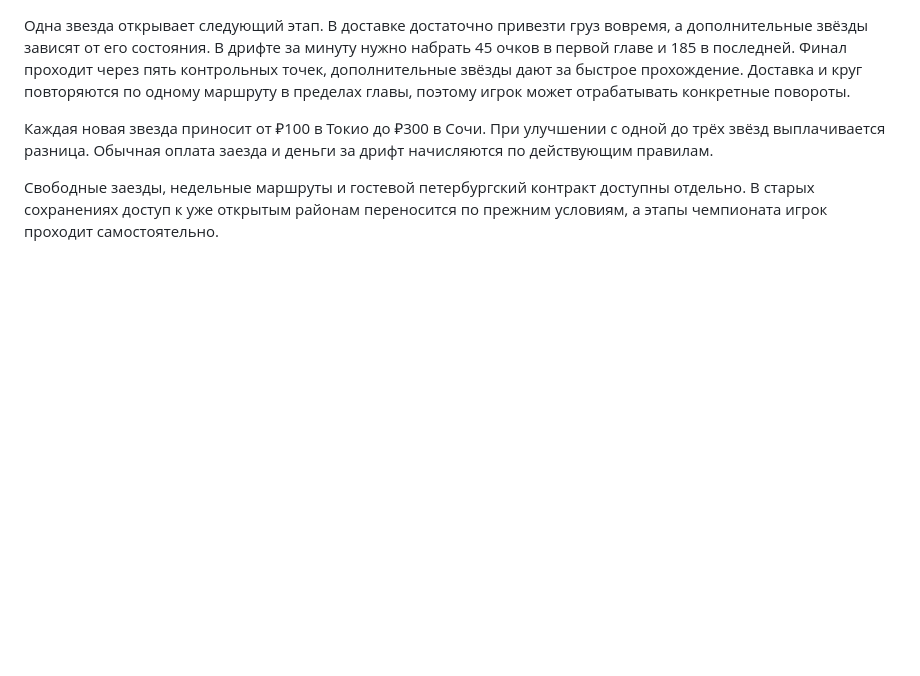
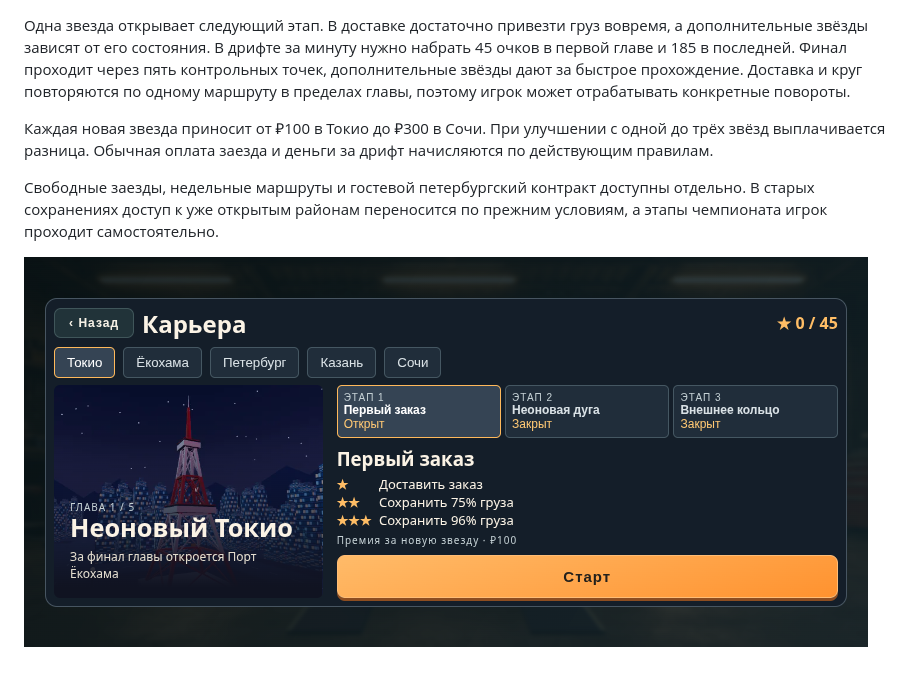
Before and after one commit to liteobsidian/delivery-drift-86, a Markdown page: docs/career.md, the part around the change. Rendered like a GitHub page; pictures changed too: docs/career-screen.png (added); blank space fills up the shorter version.

```diff
--- a/docs/career.md
+++ b/docs/career.md
@@ -15,3 +15,5 @@
 Каждая новая звезда приносит от ₽100 в Токио до ₽300 в Сочи. При улучшении с одной до трёх звёзд выплачивается разница. Обычная оплата заезда и деньги за дрифт начисляются по действующим правилам.
 
 Свободные заезды, недельные маршруты и гостевой петербургский контракт доступны отдельно. В старых сохранениях доступ к уже открытым районам переносится по прежним условиям, а этапы чемпионата игрок проходит самостоятельно.
+
+![Экран карьеры на телефоне](career-screen.png)
```
Also changed, not shown: 2 other files.
